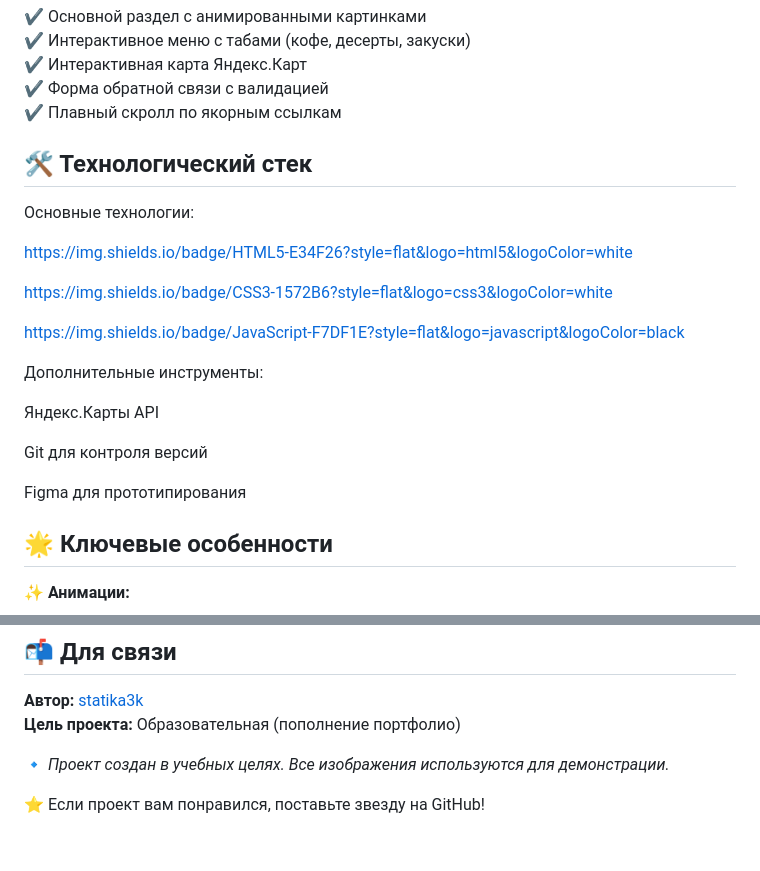
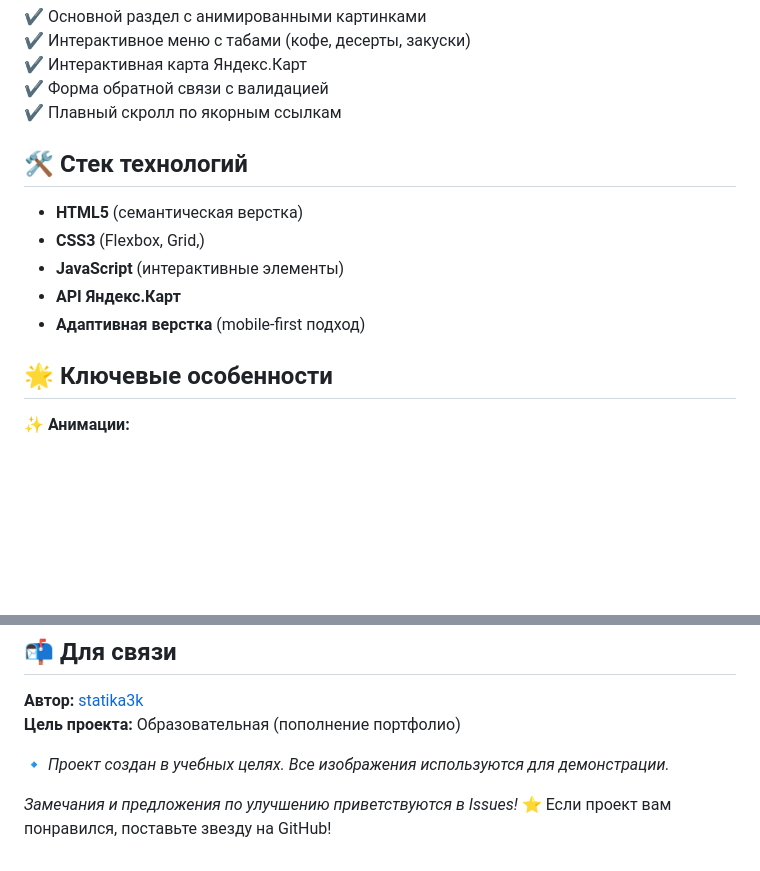
Before and after one commit to Statika3k/cafe-Zernishko, a Markdown page: README.md, 2 parts joined by grey strips. Drawn GitHub-style; blank space fills up the shorter version.

```diff
--- a/README.md
+++ b/README.md
@@ -14,22 +14,13 @@
 ✔️ Форма обратной связи с валидацией
 ✔️ Плавный скролл по якорным ссылкам
 
-## 🛠 Технологический стек
-Основные технологии:
+## 🛠 Стек технологий
 
-https://img.shields.io/badge/HTML5-E34F26?style=flat&logo=html5&logoColor=white
-
-https://img.shields.io/badge/CSS3-1572B6?style=flat&logo=css3&logoColor=white
-
-https://img.shields.io/badge/JavaScript-F7DF1E?style=flat&logo=javascript&logoColor=black
-
-Дополнительные инструменты:
-
-Яндекс.Карты API
-
-Git для контроля версий
-
-Figma для прототипирования
+- **HTML5** (семантическая верстка)
+- **CSS3** (Flexbox, Grid,)
+- **JavaScript** (интерактивные элементы)
+- **API Яндекс.Карт**
+- **Адаптивная верстка** (mobile-first подход)
 
 ## 🌟 Ключевые особенности
 
@@ -75,4 +66,5 @@ Figma для прототипирования
 
 🔹 *Проект создан в учебных целях. Все изображения используются для демонстрации.*
 
+*Замечания и предложения по улучшению приветствуются в Issues!*
 ⭐ Если проект вам понравился, поставьте звезду на GitHub!
```
